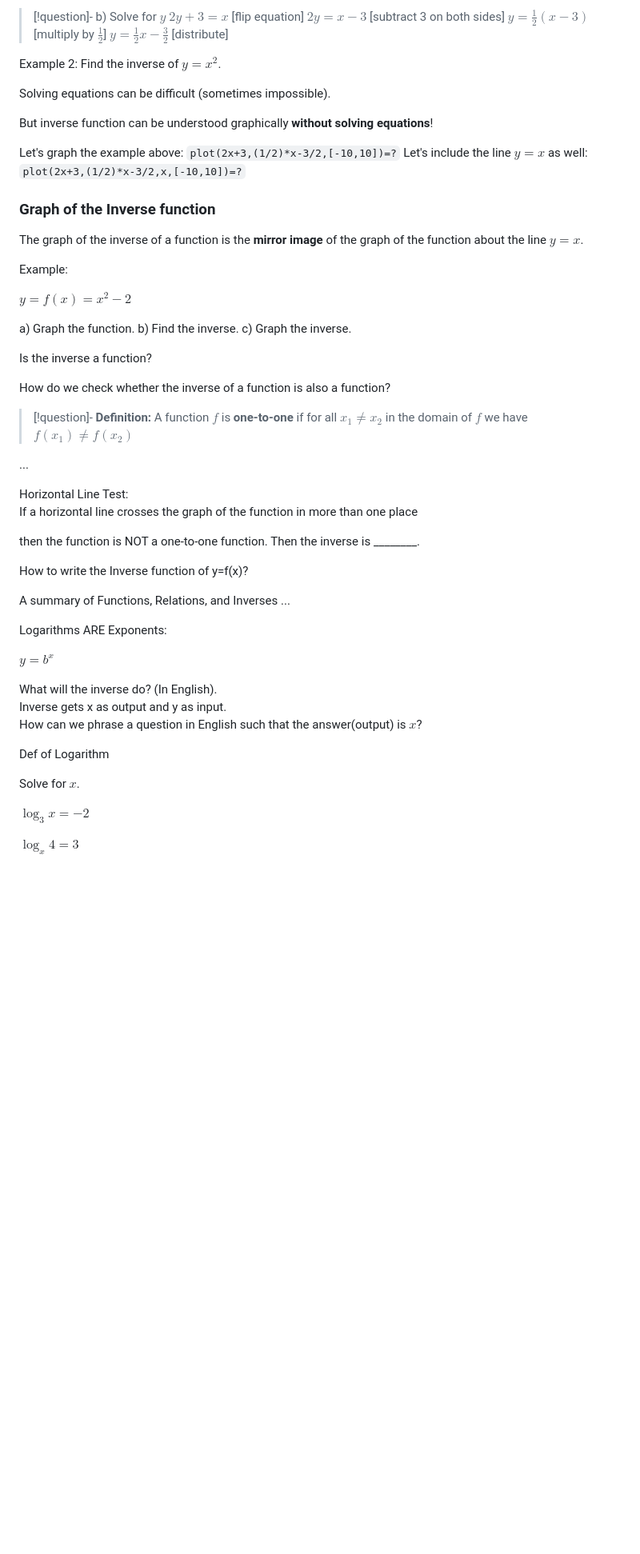
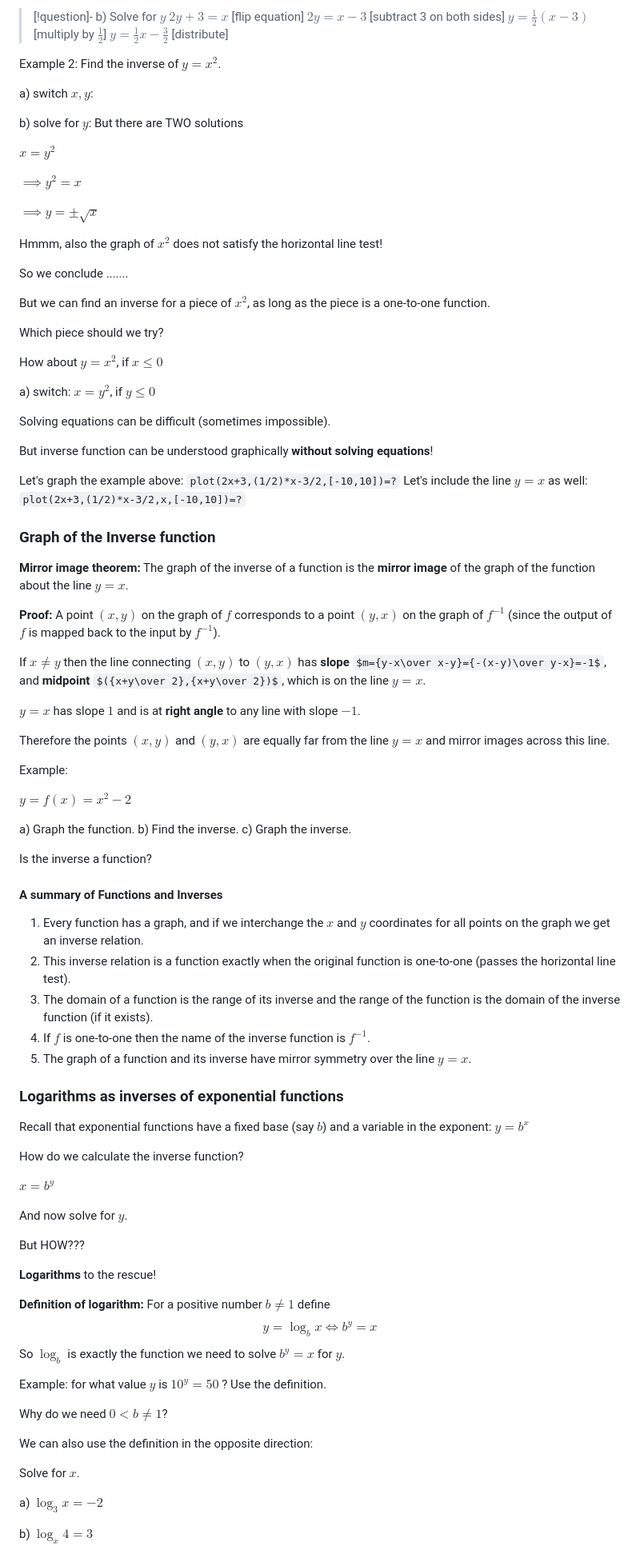
Before and after one commit to jipsen/jipsen.github.io, a Markdown page: Inverse functions.md, the part around the change printed below. Shown: that part at 80% size. Rendered like a GitHub page; some formulas as TeX source; blank space fills up the shorter version.

```diff
--- a/Inverse functions.md
+++ b/Inverse functions.md
@@ -197,6 +213,27 @@ Example 1: $y = 2x+3$
 
 Example 2: Find the inverse of $y=x^2$.
 
+a) switch $x,y$:
+
+b) solve for $y$:    But there are TWO solutions
+
+$x=y^2$
+
+$\implies y^2=x$
+
+$\implies y=\pm\sqrt x$
+
+Hmmm, also the graph of $x^2$ does not satisfy the horizontal line test!
+
+So we conclude .......
+
+But we can find an inverse for a piece of $x^2$, as long as the piece is a one-to-one function.
+
+Which piece should we try?
+
+How about $y=x^2$, if $x\le 0$
+
+a) switch: $x=y^2$, if $y\le 0$
 
 
 Solving equations can be difficult (sometimes impossible).
@@ -209,7 +246,17 @@ Let's include the line $y=x$ as well:
 `plot(2x+3,(1/2)*x-3/2,x,[-10,10])=?`
 ### Graph of the Inverse function
 
-The graph of the inverse of a function is the **mirror image** of the graph of the function about the line $y=x$.
+**Mirror image theorem:** The graph of the inverse of a function is the **mirror image** of the graph of the function about the line $y=x$.
+
+**Proof:** A point $(x,y)$ on the graph of $f$ corresponds to a point $(y,x)$ on the graph of $f^{-1}$   (since the output of $f$ is mapped back to the input by $f^{-1}$).
+
+If $x\ne y$ then the line connecting $(x,y)$ to $(y,x)$ has
+**slope** $m={y-x\over x-y}={-(x-y)\over y-x}=-1$, and
+**midpoint** $({x+y\over 2},{x+y\over 2})$, which is on the line $y=x$.
+
+$y=x$ has slope $1$ and is at **right angle** to any line with slope $-1$.
+
+Therefore the points $(x,y)$ and $(y,x)$ are equally far from the line $y=x$  and mirror images across this line.
 
 Example:
 
@@ -221,36 +268,42 @@ c) Graph the inverse.
 
 Is the inverse a function?
 
-How do we check whether the inverse of a function is also a function?
 
->[!question]- **Definition:** A function $f$ is **one-to-one** if
-> for all $x_1\ne x_2$ in the domain of $f$ we have $f(x_1)\ne f(x_2)$
+#### A summary of Functions and Inverses
+1. Every function has a graph, and if we interchange the $x$ and $y$ coordinates for all points on the graph we get an inverse relation.
+2. This inverse relation is a function exactly when the original function is one-to-one (passes the horizontal line test).
+3. The domain of a function is the range of its inverse and the range of the function is the domain of the inverse function (if it exists).
+4. If $f$ is one-to-one then the name of the inverse function is $f^{-1}$.
+5. The graph of a function and its inverse have mirror symmetry over the line $y=x$.
 
-...
+### Logarithms as inverses of exponential functions
 
-Horizontal Line Test:
-If a horizontal line crosses the graph of the function in more than one place
+Recall that exponential functions have a fixed base (say $b$) and a variable in the exponent:   $y = b^x$
 
-then the function is NOT a one-to-one function. Then the inverse is ________.
+How do we calculate the inverse function?
 
-How to write the Inverse function of y=f(x)?
+$x=b^y$
 
-A summary of Functions, Relations, and Inverses
- ...
+And now solve for $y$.
 
-Logarithms ARE Exponents:
+But HOW???
 
-$y = b^x$
+**Logarithms** to the rescue!
 
-What will the inverse do? (In English).
-Inverse gets x as output and y as input.
-How can we phrase a question in English such that the answer(output) is $x$?
+**Definition of logarithm:** For a positive number $b\ne 1$ define $$y=\log_b x\iff b^y=x$$
+So $\log_b$ is exactly the function we need to solve $b^y=x$ for $y$.
 
-Def of Logarithm
+Example: for what value $y$  is $10^y=50$ ?  Use the definition.
+
+
+
+Why do we need $0<b\ne 1$?
+
+We can also use the definition in the opposite direction:
 
 Solve for $x$.
 
-$\log_3 x = −2$
+a) $\log_3 x = −2$
 
-$\log_x 4 = 3$
+b) $\log_x 4 = 3$
 
```
Also changed, not shown: other parts of Inverse functions.md (+99 -33 lines).
